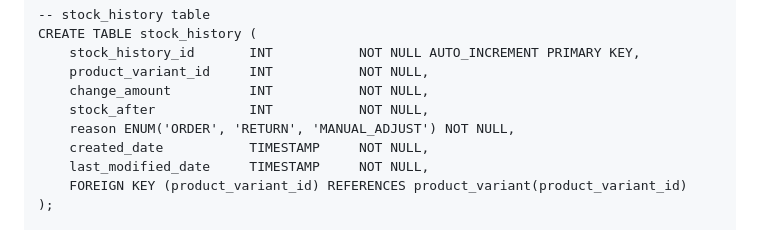
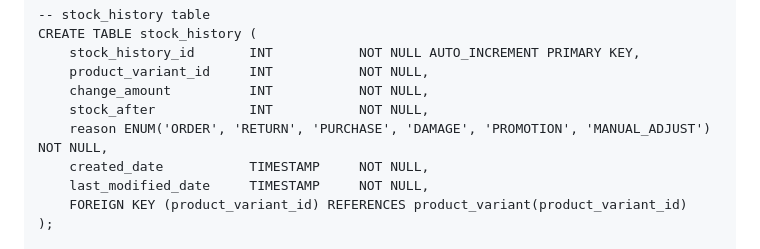
Before and after one commit to WilliamHsieh615/fruit-and-essence, a Markdown page: README.md, the part around the change. GitHub-like rendering.

```diff
--- a/README.md
+++ b/README.md
@@ -90,7 +90,7 @@
         product_variant_id     INT           NOT NULL,
         change_amount          INT           NOT NULL,
         stock_after            INT           NOT NULL,
-        reason ENUM('ORDER', 'RETURN', 'MANUAL_ADJUST') NOT NULL,
+        reason ENUM('ORDER', 'RETURN', 'PURCHASE', 'DAMAGE', 'PROMOTION', 'MANUAL_ADJUST') NOT NULL,
         created_date           TIMESTAMP     NOT NULL,
         last_modified_date     TIMESTAMP     NOT NULL,
         FOREIGN KEY (product_variant_id) REFERENCES product_variant(product_variant_id)
```
